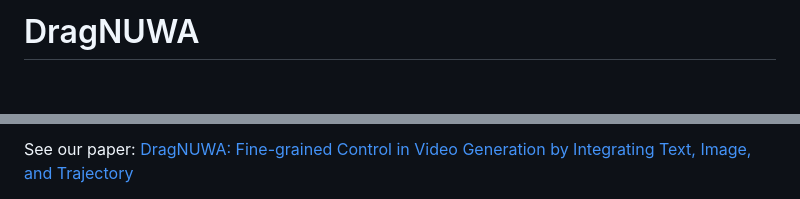
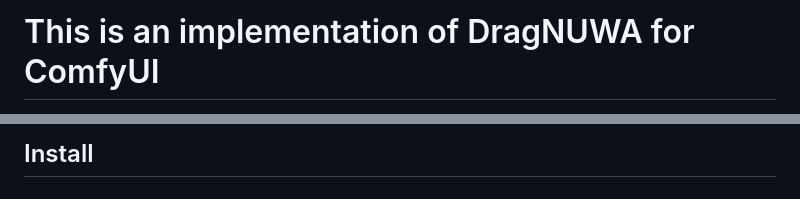
Before and after one commit to chaojie/ComfyUI-DragNUWA, a Markdown page: README.md, 2 parts joined by grey strips. GitHub-like rendering; blank space fills up the shorter version.

```diff
--- a/README.md
+++ b/README.md
@@ -1,2 +1,2 @@
-# DragNUWA
+# This is an implementation of DragNUWA for ComfyUI
 
@@ -4,3 +4,3 @@
 
-See our paper:   [DragNUWA: Fine-grained Control in Video Generation by Integrating Text, Image, and Trajectory](https://arxiv.org/abs/2308.08089)
+## Install
 
```
Also changed, not shown: other parts of README.md (+13 -66 lines), assets/base_wf.png (added), assets/traj.png (added), 2 other files.
